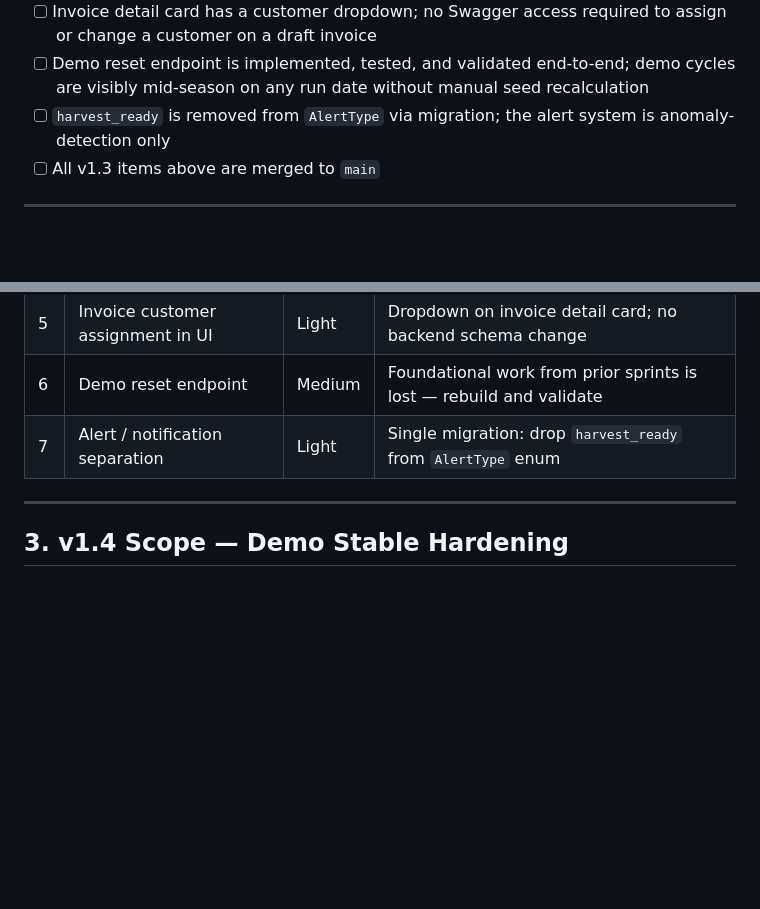
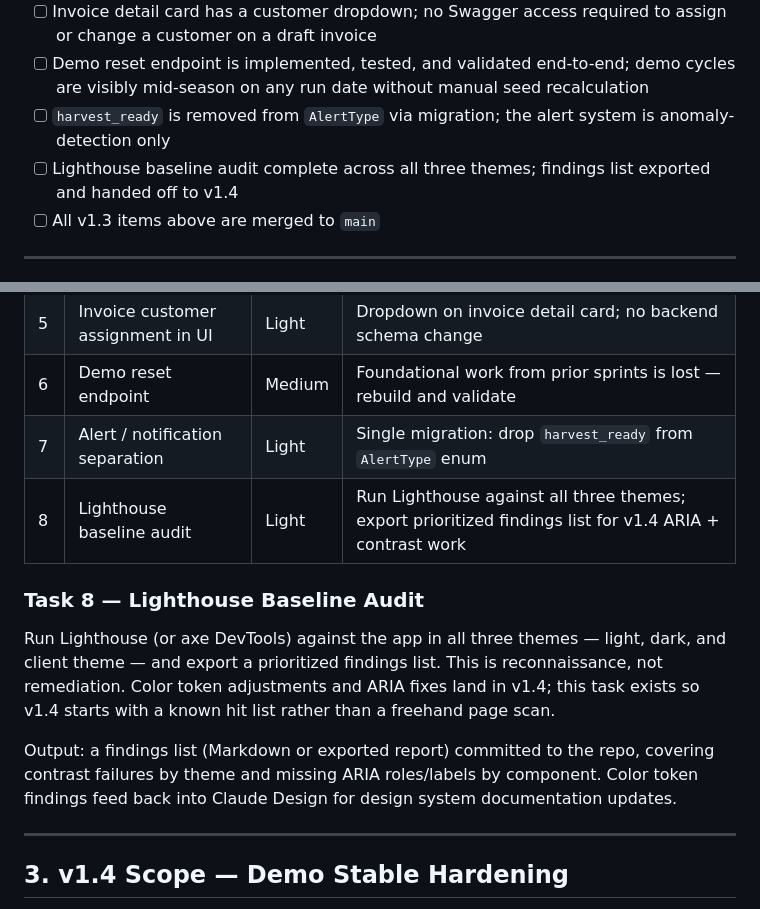
Before and after one commit to JacobJGalloway/Yearly-Yields, a Markdown page: ARCHITECTURE.md, 2 parts joined by grey strips. Rendered like a GitHub page; blank space fills up the shorter version.

Commit message:
Add Lighthouse baseline audit task to v1.3 scope
Reconnaissance task: run Lighthouse across all three themes and export
a prioritized findings list to hand off to v1.4. Findings feed back
into Claude Design for design system token updates.

Co-Authored-By: Claude Sonnet 4.6 <noreply@anthropic.com>

```diff
--- a/ARCHITECTURE.md
+++ b/ARCHITECTURE.md
@@ -33,6 +33,7 @@ A v1.3 release to `main` is considered **complete** when:
 - [ ] Invoice detail card has a customer dropdown; no Swagger access required to assign or change a customer on a draft invoice
 - [ ] Demo reset endpoint is implemented, tested, and validated end-to-end; demo cycles are visibly mid-season on any run date without manual seed recalculation
 - [ ] `harvest_ready` is removed from `AlertType` via migration; the alert system is anomaly-detection only
+- [ ] Lighthouse baseline audit complete across all three themes; findings list exported and handed off to v1.4
 - [ ] All v1.3 items above are merged to `main`
 
 ---
@@ -45,6 +46,13 @@ A v1.3 release to `main` is considered **complete** when:
 | 5 | Invoice customer assignment in UI | Light | Dropdown on invoice detail card; no backend schema change |
 | 6 | Demo reset endpoint | Medium | Foundational work from prior sprints is lost — rebuild and validate |
 | 7 | Alert / notification separation | Light | Single migration: drop `harvest_ready` from `AlertType` enum |
+| 8 | Lighthouse baseline audit | Light | Run Lighthouse against all three themes; export prioritized findings list for v1.4 ARIA + contrast work |
+
+### Task 8 — Lighthouse Baseline Audit
+
+Run Lighthouse (or axe DevTools) against the app in all three themes — light, dark, and client theme — and export a prioritized findings list. This is reconnaissance, not remediation. Color token adjustments and ARIA fixes land in v1.4; this task exists so v1.4 starts with a known hit list rather than a freehand page scan.
+
+Output: a findings list (Markdown or exported report) committed to the repo, covering contrast failures by theme and missing ARIA roles/labels by component. Color token findings feed back into Claude Design for design system documentation updates.
 
 ---
 
```
